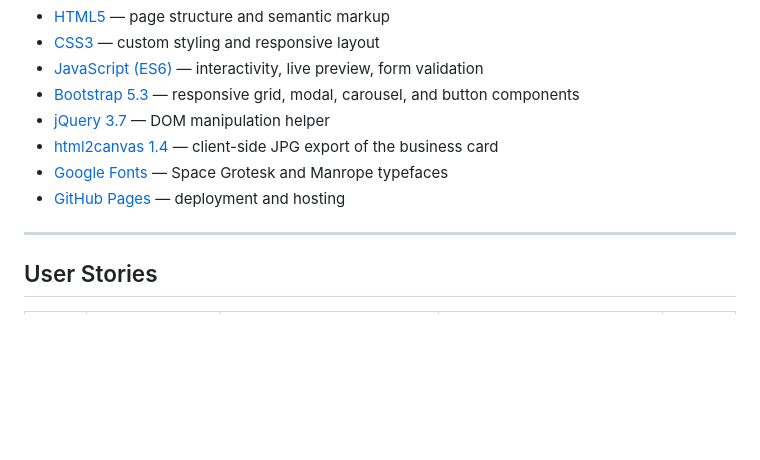
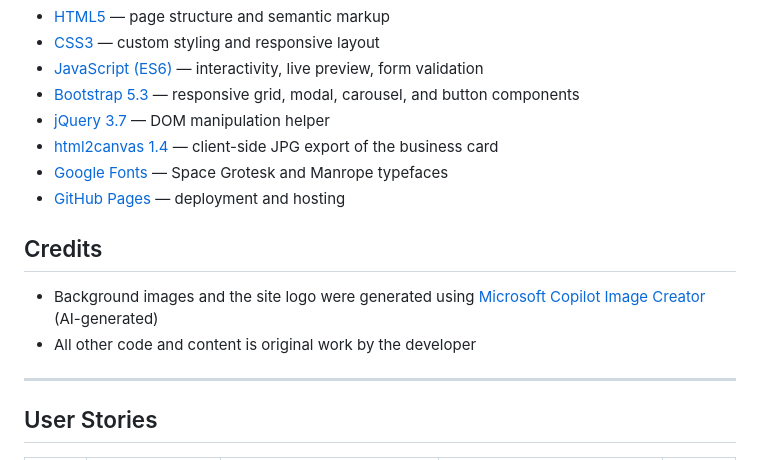
Before and after one commit to Anasztazia12/business-card-generator, a Markdown page: README.md, the part around the change. Drawn GitHub-style; blank space fills up the shorter version.

```diff
--- a/README.md
+++ b/README.md
@@ -214,6 +214,11 @@ Live Preview panel (always visible on the right)
 - [Google Fonts](https://fonts.google.com/) — Space Grotesk and Manrope typefaces
 - [GitHub Pages](https://pages.github.com/) — deployment and hosting
 
+## Credits
+
+- Background images and the site logo were generated using [Microsoft Copilot Image Creator](https://copilot.microsoft.com/) (AI-generated)
+- All other code and content is original work by the developer
+
 ---
 
 ## User Stories
```
Also changed, not shown: assets/images/logo2small.png (added), 2 other files.
